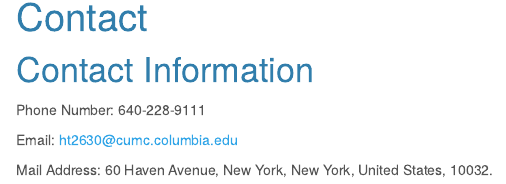
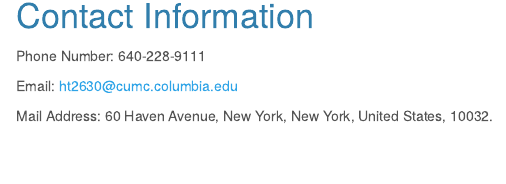
Before and after one commit to Haotian-Tang/Haotian-Tang.github.io, an R Markdown document (contact.Rmd): the page in a window 1100 px wide, from 90 px down before the commit and from 70 px down after it, so that both start at the same text. The pictures show the output file contact.html that the author committed with the source, opened offline; library style sheets and scripts come from the installed R packages; menus at the side of the page are left out.

Commit message:
minor change

```diff
--- a/contact.Rmd
+++ b/contact.Rmd
@@ -1,5 +1,4 @@
 ---
-title: "Contact"
 output:
   html_document:
     toc: true
```
Also changed, not shown: index.Rmd (+2 -0 lines), contact.html, index.html.
